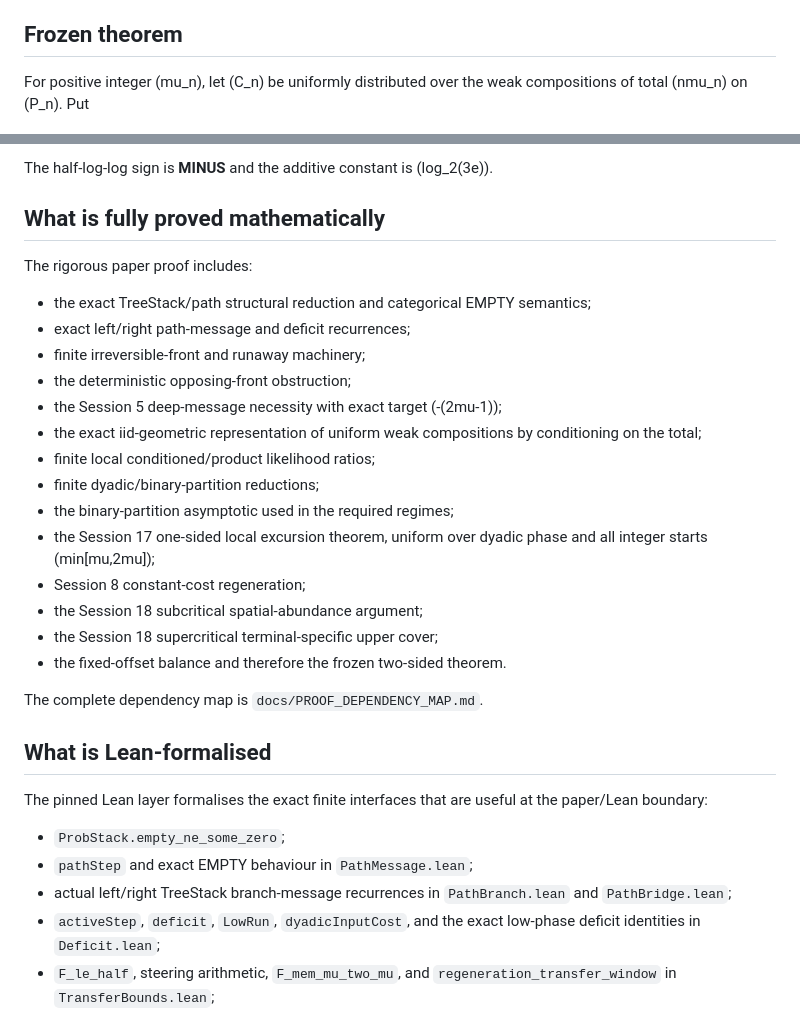
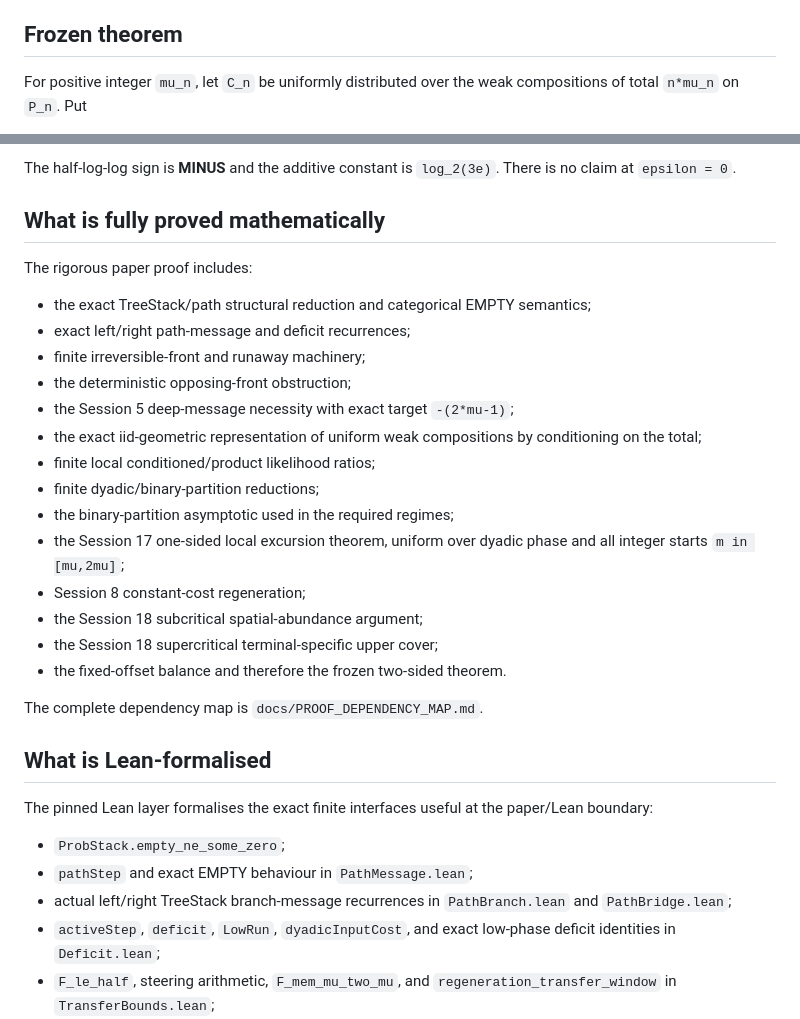
Before and after one commit to jfairfaxball-348/ProbStack-Random-Stacking-on-Trees, a Markdown page: docs/FINAL_THEOREM_STATUS.md, 2 parts joined by grey strips. Drawn GitHub-style.

Commit message:
Session 19: fix final theorem status formatting

```diff
--- a/docs/FINAL_THEOREM_STATUS.md
+++ b/docs/FINAL_THEOREM_STATUS.md
@@ -5,6 +5,6 @@ for the theorem/proof/formalisation/reproducibility stage.
 
 ## Frozen theorem
 
-For positive integer (mu_n), let (C_n) be uniformly distributed over the
-weak compositions of total (nmu_n) on (P_n). Put
+For positive integer `mu_n`, let `C_n` be uniformly distributed over the
+weak compositions of total `n*mu_n` on `P_n`. Put
 
@@ -32,6 +26,6 @@ Pr(C_n	ext{ is stackable})	o1.
 
 The half-log-log sign is **MINUS** and the additive constant is
-(log_2(3e)).
+`log_2(3e)`. There is no claim at `epsilon = 0`.
 
 ## What is fully proved mathematically
 
@@ -42,14 +36,14 @@ The rigorous paper proof includes:
 - exact left/right path-message and deficit recurrences;
 - finite irreversible-front and runaway machinery;
 - the deterministic opposing-front obstruction;
-- the Session 5 deep-message necessity with exact target (-(2mu-1));
+- the Session 5 deep-message necessity with exact target `-(2*mu-1)`;
 - the exact iid-geometric representation of uniform weak compositions by
   conditioning on the total;
 - finite local conditioned/product likelihood ratios;
 - finite dyadic/binary-partition reductions;
 - the binary-partition asymptotic used in the required regimes;
 - the Session 17 one-sided local excursion theorem, uniform over dyadic phase
-  and all integer starts (min[mu,2mu]);
+  and all integer starts `m in [mu,2mu]`;
 - Session 8 constant-cost regeneration;
 - the Session 18 subcritical spatial-abundance argument;
 - the Session 18 supercritical terminal-specific upper cover;
@@ -59,14 +53,14 @@ The complete dependency map is `docs/PROOF_DEPENDENCY_MAP.md`.
 
 ## What is Lean-formalised
 
-The pinned Lean layer formalises the exact finite interfaces that are useful at
-the paper/Lean boundary:
+The pinned Lean layer formalises the exact finite interfaces useful at the
+paper/Lean boundary:
 
 - `ProbStack.empty_ne_some_zero`;
 - `pathStep` and exact EMPTY behaviour in `PathMessage.lean`;
 - actual left/right TreeStack branch-message recurrences in
   `PathBranch.lean` and `PathBridge.lean`;
-- `activeStep`, `deficit`, `LowRun`, `dyadicInputCost`, and the exact
+- `activeStep`, `deficit`, `LowRun`, `dyadicInputCost`, and exact
   low-phase deficit identities in `Deficit.lean`;
 - `F_le_half`, steering arithmetic, `F_mem_mu_two_mu`, and
   `regeneration_transfer_window` in `TransferBounds.lean`;
```
Also changed, not shown: other parts of docs/FINAL_THEOREM_STATUS.md (+22 -24 lines).
